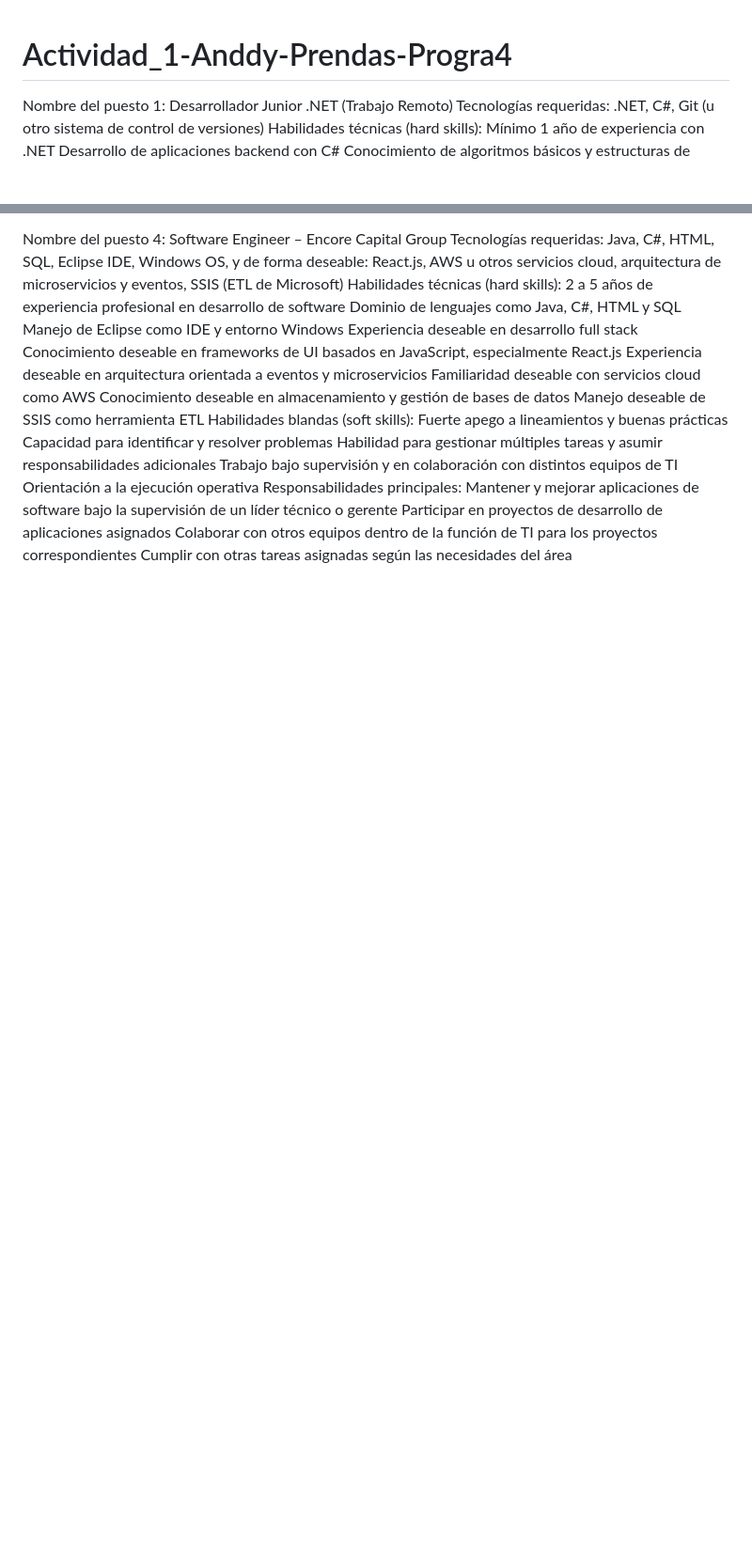
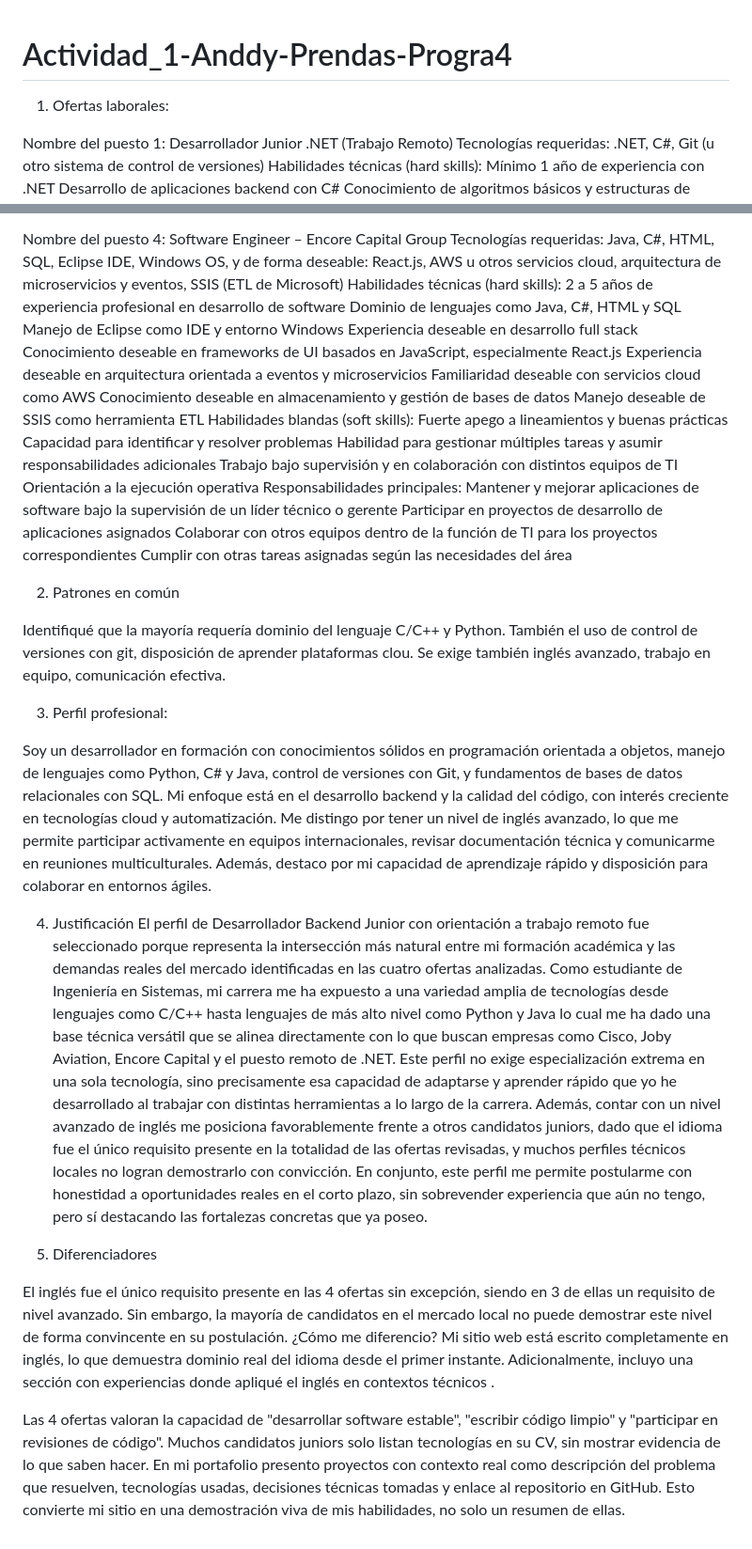
Before and after one commit to Anddy-Prendas-Matarrita/Actividad_1-Anddy-Prendas-Progra4, a Markdown page: README.md, 2 parts joined by grey strips. Shown at 94% size. Drawn GitHub-style; blank space fills up the shorter version.

```diff
--- a/README.md
+++ b/README.md
@@ -1,4 +1,7 @@
 # Actividad_1-Anddy-Prendas-Progra4
+
+1. Ofertas laborales:
+
 Nombre del puesto 1: Desarrollador Junior .NET (Trabajo Remoto)
 Tecnologías requeridas: .NET, C#, Git (u otro sistema de control de versiones)
 Habilidades técnicas (hard skills):
@@ -87,3 +90,24 @@ Mantener y mejorar aplicaciones de software bajo la supervisión de un líder t
 Participar en proyectos de desarrollo de aplicaciones asignados
 Colaborar con otros equipos dentro de la función de TI para los proyectos correspondientes
 Cumplir con otras tareas asignadas según las necesidades del área
+
+2. Patrones en común
+
+Identifiqué que la mayoría requería dominio del lenguaje C/C++ y Python. También el uso de control de versiones con git, disposición de aprender plataformas clou. Se exige también inglés avanzado, trabajo en equipo, comunicación efectiva.
+
+3. Perfil profesional:
+
+Soy un desarrollador en formación con conocimientos sólidos en programación orientada a objetos, manejo de lenguajes como Python, C# y Java, control de versiones con Git, y fundamentos de bases de datos relacionales con SQL. Mi enfoque está en el desarrollo backend y la calidad del código, con interés creciente en tecnologías cloud y automatización.
+Me distingo por tener un nivel de inglés avanzado, lo que me permite participar activamente en equipos internacionales, revisar documentación técnica y comunicarme en reuniones multiculturales. Además, destaco por mi capacidad de aprendizaje rápido y disposición para colaborar en entornos ágiles.
+
+4. Justificación
+El perfil de Desarrollador Backend Junior con orientación a trabajo remoto fue seleccionado porque representa la intersección más natural entre mi formación académica y las demandas reales del mercado identificadas en las cuatro ofertas analizadas. Como estudiante de Ingeniería en Sistemas, mi carrera me ha expuesto a una variedad amplia de tecnologías desde lenguajes como C/C++ hasta lenguajes de más alto nivel como Python y Java lo cual me ha dado una base técnica versátil que se alinea directamente con lo que buscan empresas como Cisco, Joby Aviation, Encore Capital y el puesto remoto de .NET. Este perfil no exige especialización extrema en una sola tecnología, sino precisamente esa capacidad de adaptarse y aprender rápido que yo he desarrollado al trabajar con distintas herramientas a lo largo de la carrera. Además, contar con un nivel avanzado de inglés me posiciona favorablemente frente a otros candidatos juniors, dado que el idioma fue el único requisito presente en la totalidad de las ofertas revisadas, y muchos perfiles técnicos locales no logran demostrarlo con convicción. En conjunto, este perfil me permite postularme con honestidad a oportunidades reales en el corto plazo, sin sobrevender experiencia que aún no tengo, pero sí destacando las fortalezas concretas que ya poseo.
+
+5. Diferenciadores
+
+El inglés fue el único requisito presente en las 4 ofertas sin excepción, siendo en 3 de ellas un requisito de nivel avanzado. Sin embargo, la mayoría de candidatos en el mercado local no puede demostrar este nivel de forma convincente en su postulación.
+¿Cómo me diferencio?
+Mi sitio web está escrito completamente en inglés, lo que demuestra dominio real del idioma desde el primer instante. Adicionalmente, incluyo una sección con experiencias donde apliqué el inglés en contextos técnicos .
+
+Las 4 ofertas valoran la capacidad de "desarrollar software estable", "escribir código limpio" y "participar en revisiones de código". Muchos candidatos juniors solo listan tecnologías en su CV, sin mostrar evidencia de lo que saben hacer.
+En mi portafolio presento proyectos con contexto real como descripción del problema que resuelven, tecnologías usadas, decisiones técnicas tomadas y enlace al repositorio en GitHub. Esto convierte mi sitio en una demostración viva de mis habilidades, no solo un resumen de ellas.
```
